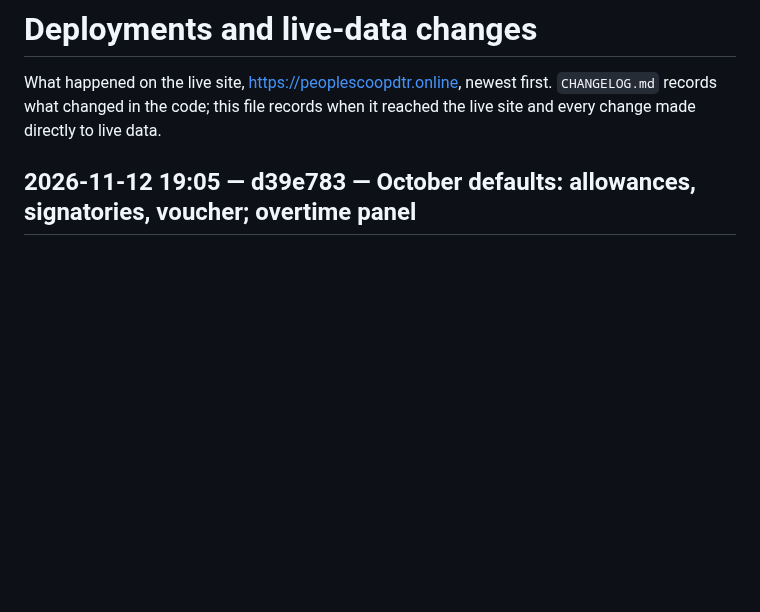
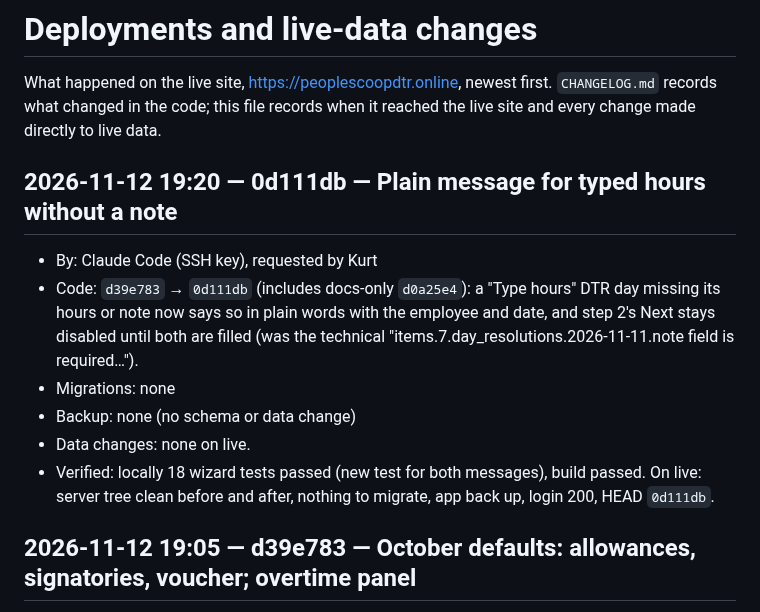
Before and after one commit to aokisan0924/pmpc-mngnt-system, a Markdown page: DEPLOYMENTS.md, the part around the change. Drawn GitHub-style; blank space fills up the shorter version.

Commit message:
docs(deploy): log typed-hours message fix
Co-Authored-By: Claude Opus 5.5 <noreply@anthropic.com>

```diff
--- a/DEPLOYMENTS.md
+++ b/DEPLOYMENTS.md
@@ -1,6 +1,14 @@
 # Deployments and live-data changes
 
 What happened on the live site, https://peoplescoopdtr.online, newest first. `CHANGELOG.md` records what changed in the code; this file records when it reached the live site and every change made directly to live data.
+
+## 2026-11-12 19:20 — 0d111db — Plain message for typed hours without a note
+- By: Claude Code (SSH key), requested by Kurt
+- Code: `d39e783` → `0d111db` (includes docs-only `d0a25e4`): a "Type hours" DTR day missing its hours or note now says so in plain words with the employee and date, and step 2's Next stays disabled until both are filled (was the technical "items.7.day_resolutions.2026-11-11.note field is required…").
+- Migrations: none
+- Backup: none (no schema or data change)
+- Data changes: none on live.
+- Verified: locally 18 wizard tests passed (new test for both messages), build passed. On live: server tree clean before and after, nothing to migrate, app back up, login 200, HEAD `0d111db`.
 
 ## 2026-11-12 19:05 — d39e783 — October defaults: allowances, signatories, voucher; overtime panel
 - By: Claude Code (SSH key), requested by Kurt
```
